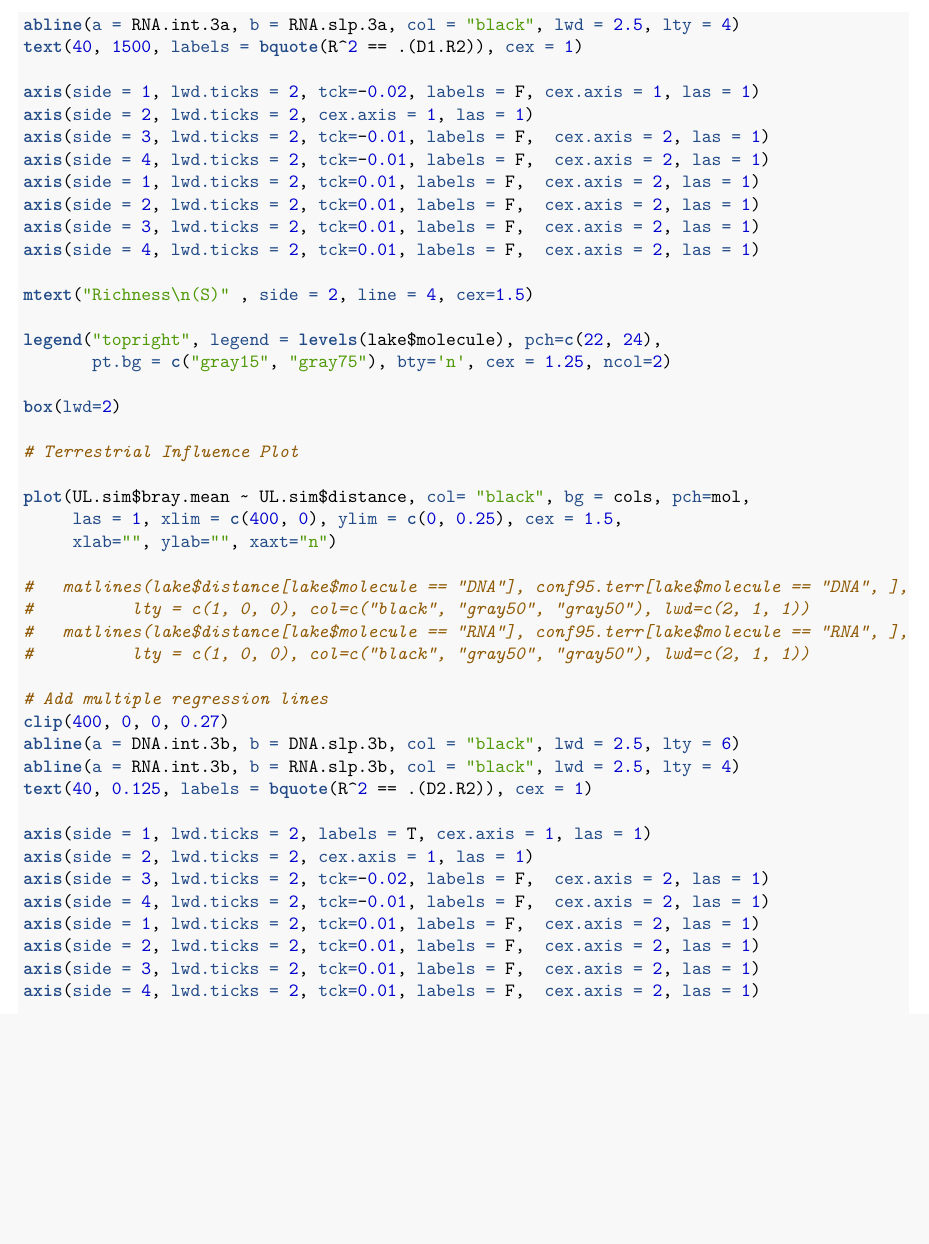
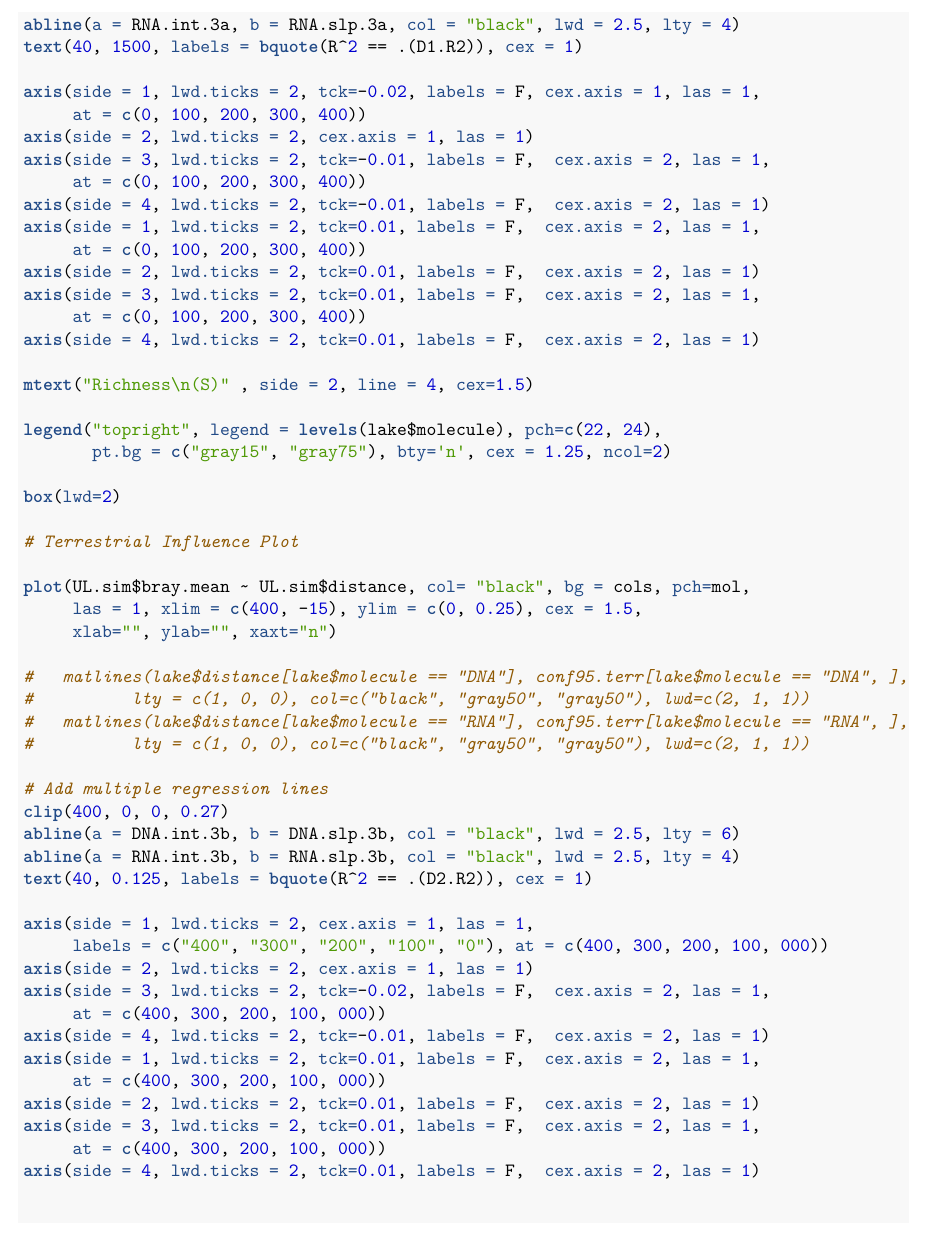
Before and after one commit to mmuscarella/ReservoirGradient, an R Markdown document (analyses/ReservoirGradient.Rmd): part of page 12 of 23, cut so that both start at the same text, the shorter picture padded with empty space. The pictures show the output file analyses/ReservoirGradient.pdf that the author committed with the source.

Commit message:
Remade figure 2 to match X-range in figure 1

```diff
--- a/analyses/ReservoirGradient.Rmd
+++ b/analyses/ReservoirGradient.Rmd
@@ -445,13 +445,17 @@ abline(a = DNA.int.3a, b = DNA.slp.3a, col = "black", lwd = 2.5, lty = 6)
 abline(a = RNA.int.3a, b = RNA.slp.3a, col = "black", lwd = 2.5, lty = 4)
 text(40, 1500, labels = bquote(R^2 == .(D1.R2)), cex = 1)
 
-axis(side = 1, lwd.ticks = 2, tck=-0.02, labels = F, cex.axis = 1, las = 1)
+axis(side = 1, lwd.ticks = 2, tck=-0.02, labels = F, cex.axis = 1, las = 1,
+     at = c(0, 100, 200, 300, 400))
 axis(side = 2, lwd.ticks = 2, cex.axis = 1, las = 1)
-axis(side = 3, lwd.ticks = 2, tck=-0.01, labels = F,  cex.axis = 2, las = 1)
+axis(side = 3, lwd.ticks = 2, tck=-0.01, labels = F,  cex.axis = 2, las = 1,
+     at = c(0, 100, 200, 300, 400))
 axis(side = 4, lwd.ticks = 2, tck=-0.01, labels = F,  cex.axis = 2, las = 1)
-axis(side = 1, lwd.ticks = 2, tck=0.01, labels = F,  cex.axis = 2, las = 1)
+axis(side = 1, lwd.ticks = 2, tck=0.01, labels = F,  cex.axis = 2, las = 1,
+     at = c(0, 100, 200, 300, 400))
 axis(side = 2, lwd.ticks = 2, tck=0.01, labels = F,  cex.axis = 2, las = 1)
-axis(side = 3, lwd.ticks = 2, tck=0.01, labels = F,  cex.axis = 2, las = 1)
+axis(side = 3, lwd.ticks = 2, tck=0.01, labels = F,  cex.axis = 2, las = 1,
+     at = c(0, 100, 200, 300, 400))
 axis(side = 4, lwd.ticks = 2, tck=0.01, labels = F,  cex.axis = 2, las = 1)
 
 mtext("Richness\n(S)" , side = 2, line = 4, cex=1.5)
@@ -464,7 +468,7 @@ box(lwd=2)
 # Terrestrial Influence Plot
 
 plot(UL.sim$bray.mean ~ UL.sim$distance, col= "black", bg = cols, pch=mol,
-     las = 1, xlim = c(400, 0), ylim = c(0, 0.25), cex = 1.5,
+     las = 1, xlim = c(400, -15), ylim = c(0, 0.25), cex = 1.5,
      xlab="", ylab="", xaxt="n")
 
 #   matlines(lake$distance[lake$molecule == "DNA"], conf95.terr[lake$molecule == "DNA", ],
@@ -478,13 +482,17 @@ abline(a = DNA.int.3b, b = DNA.slp.3b, col = "black", lwd = 2.5, lty = 6)
 abline(a = RNA.int.3b, b = RNA.slp.3b, col = "black", lwd = 2.5, lty = 4)
 text(40, 0.125, labels = bquote(R^2 == .(D2.R2)), cex = 1)
 
-axis(side = 1, lwd.ticks = 2, labels = T, cex.axis = 1, las = 1)
+axis(side = 1, lwd.ticks = 2, cex.axis = 1, las = 1,
+     labels = c("400", "300", "200", "100", "0"), at = c(400, 300, 200, 100, 000))
 axis(side = 2, lwd.ticks = 2, cex.axis = 1, las = 1)
-axis(side = 3, lwd.ticks = 2, tck=-0.02, labels = F,  cex.axis = 2, las = 1)
+axis(side = 3, lwd.ticks = 2, tck=-0.02, labels = F,  cex.axis = 2, las = 1,
+     at = c(400, 300, 200, 100, 000))
 axis(side = 4, lwd.ticks = 2, tck=-0.01, labels = F,  cex.axis = 2, las = 1)
-axis(side = 1, lwd.ticks = 2, tck=0.01, labels = F,  cex.axis = 2, las = 1)
+axis(side = 1, lwd.ticks = 2, tck=0.01, labels = F,  cex.axis = 2, las = 1,
+     at = c(400, 300, 200, 100, 000))
 axis(side = 2, lwd.ticks = 2, tck=0.01, labels = F,  cex.axis = 2, las = 1)
-axis(side = 3, lwd.ticks = 2, tck=0.01, labels = F,  cex.axis = 2, las = 1)
+axis(side = 3, lwd.ticks = 2, tck=0.01, labels = F,  cex.axis = 2, las = 1,
+     at = c(400, 300, 200, 100, 000))
 axis(side = 4, lwd.ticks = 2, tck=0.01, labels = F,  cex.axis = 2, las = 1)
 
 mtext("Terrestrial\nInfluence" , side = 2, line = 4, cex=1.5)
```
Also changed, not shown: analyses/ReservoirGradient.pdf, figures/Figure1.png, figures/Figure2.png, figures/Figure3.png, figures/Figure4.png, figures/FigureS1.png, figures/FigureS2.png, analyses/ReservoirGradient.Rmd (2 more changed lines).
